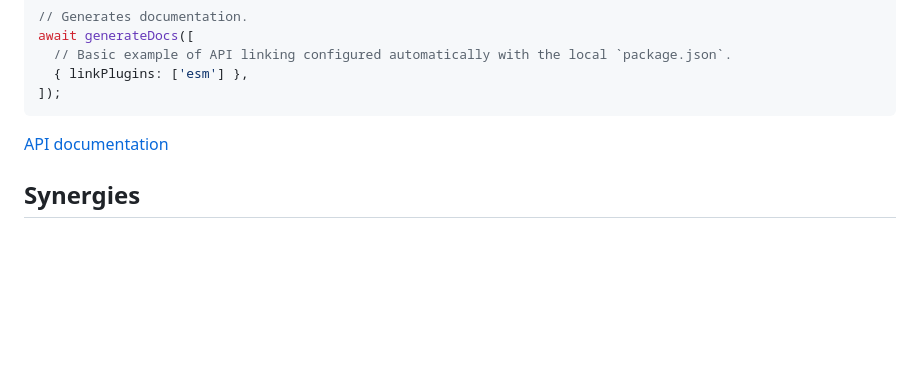
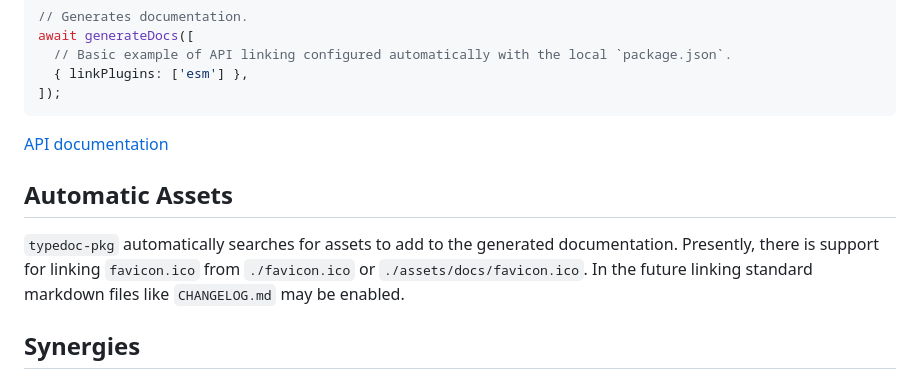
Before and after one commit to typhonjs-typedoc/typedoc-pkg, a Markdown page: README.md, the part around the change. GitHub-like rendering; blank space fills up the shorter version.

```diff
--- a/README.md
+++ b/README.md
@@ -159,6 +159,12 @@ await generateDocs([
 
 [API documentation](https://typhonjs-typedoc.github.io/typedoc-pkg/)
 
+## Automatic Assets
+
+`typedoc-pkg` automatically searches for assets to add to the generated documentation. Presently, there is support for
+linking `favicon.ico` from `./favicon.ico` or `./assets/docs/favicon.ico`. In the future linking standard markdown files
+like `CHANGELOG.md` may be enabled.
+
 ## Synergies
 
 - `typedoc-pkg` utilizes the [Default Modern Theme](https://github.com/typhonjs-typedoc/typedoc-theme-dmt) for TypeDoc.
```
